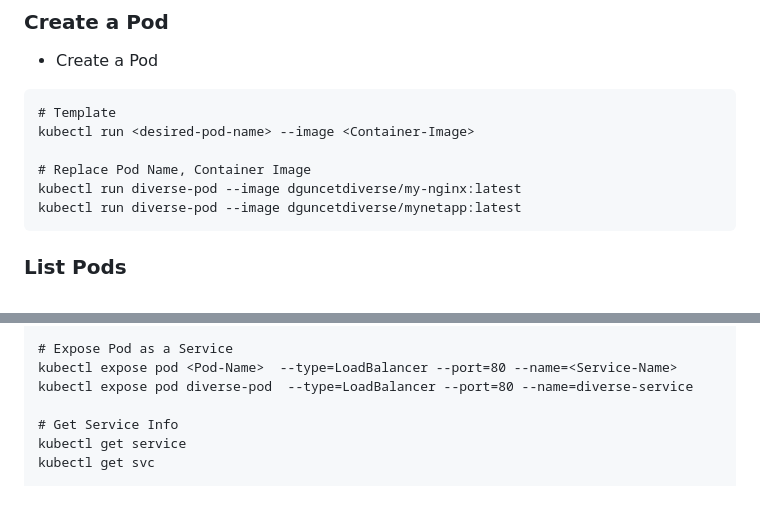
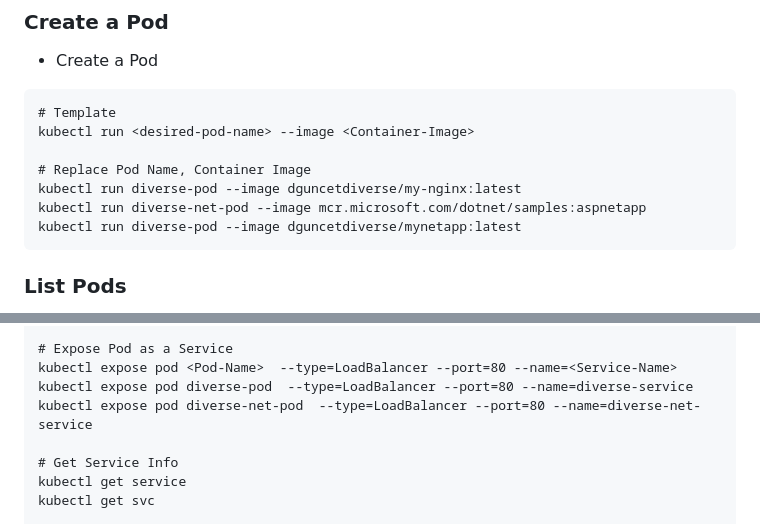
Before and after one commit to dguncetdci/letskubenet, a Markdown page: 01.1-pods.md, 2 parts joined by grey strips. Rendered like a GitHub page; blank space fills up the shorter version.

Commit message:
Update 01.1-pods.md
Added sample ,net

````diff
--- a/01.1-pods.md
+++ b/01.1-pods.md
@@ -22,6 +22,7 @@ kubectl run <desired-pod-name> --image <Container-Image>
 
 # Replace Pod Name, Container Image
 kubectl run diverse-pod --image dguncetdiverse/my-nginx:latest
+kubectl run diverse-net-pod --image mcr.microsoft.com/dotnet/samples:aspnetapp
 kubectl run diverse-pod --image dguncetdiverse/mynetapp:latest
 ```
 
@@ -98,6 +99,7 @@ kubectl run diverse-pod --image dguncetdiverse/mynetapp:latest
 # Expose Pod as a Service
 kubectl expose pod <Pod-Name>  --type=LoadBalancer --port=80 --name=<Service-Name>
 kubectl expose pod diverse-pod  --type=LoadBalancer --port=80 --name=diverse-service
+kubectl expose pod diverse-net-pod  --type=LoadBalancer --port=80 --name=diverse-net-service
 
 # Get Service Info
 kubectl get service
````
